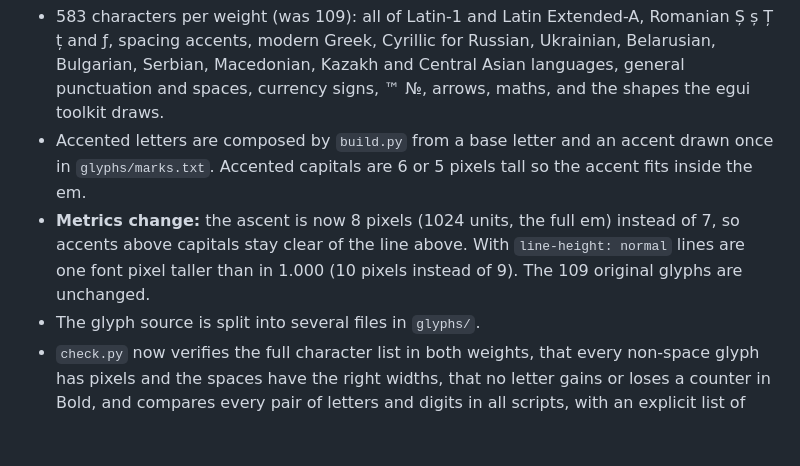
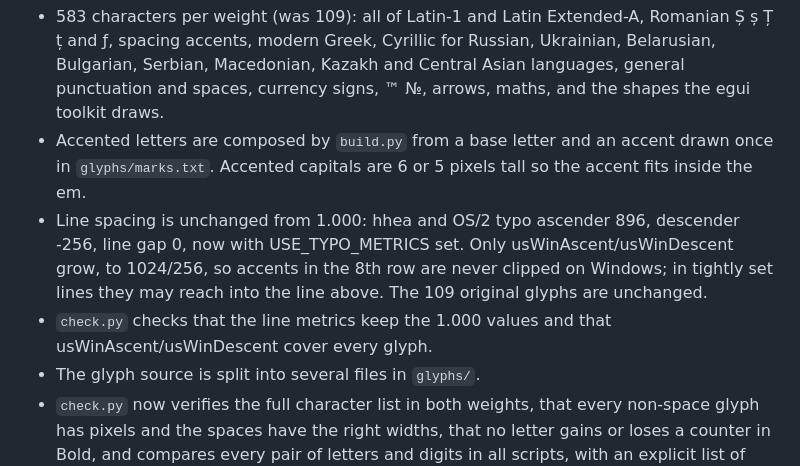
Before and after one commit to AhmiDarrow/AhmiPixelFont, a Markdown page: CHANGELOG.md, the part around the change. Drawn GitHub-style; blank space fills up the shorter version.

```diff
--- a/CHANGELOG.md
+++ b/CHANGELOG.md
@@ -4,7 +4,8 @@
 
 - 583 characters per weight (was 109): all of Latin-1 and Latin Extended-A, Romanian Ș ș Ț ț and ƒ, spacing accents, modern Greek, Cyrillic for Russian, Ukrainian, Belarusian, Bulgarian, Serbian, Macedonian, Kazakh and Central Asian languages, general punctuation and spaces, currency signs, ™ №, arrows, maths, and the shapes the egui toolkit draws.
 - Accented letters are composed by `build.py` from a base letter and an accent drawn once in `glyphs/marks.txt`. Accented capitals are 6 or 5 pixels tall so the accent fits inside the em.
-- **Metrics change:** the ascent is now 8 pixels (1024 units, the full em) instead of 7, so accents above capitals stay clear of the line above. With `line-height: normal` lines are one font pixel taller than in 1.000 (10 pixels instead of 9). The 109 original glyphs are unchanged.
+- Line spacing is unchanged from 1.000: hhea and OS/2 typo ascender 896, descender -256, line gap 0, now with USE_TYPO_METRICS set. Only usWinAscent/usWinDescent grow, to 1024/256, so accents in the 8th row are never clipped on Windows; in tightly set lines they may reach into the line above. The 109 original glyphs are unchanged.
+- `check.py` checks that the line metrics keep the 1.000 values and that usWinAscent/usWinDescent cover every glyph.
 - The glyph source is split into several files in `glyphs/`.
 - `check.py` now verifies the full character list in both weights, that every non-space glyph has pixels and the spaces have the right widths, that no letter gains or loses a counter in Bold, and compares every pair of letters and digits in all scripts, with an explicit list of intended cross-script look-alikes (Latin A, Greek Α, Cyrillic А ...).
 - Specimen updated.
```
Also changed, not shown: README.md (+1 -1 lines), specimen.png, 6 other files.
